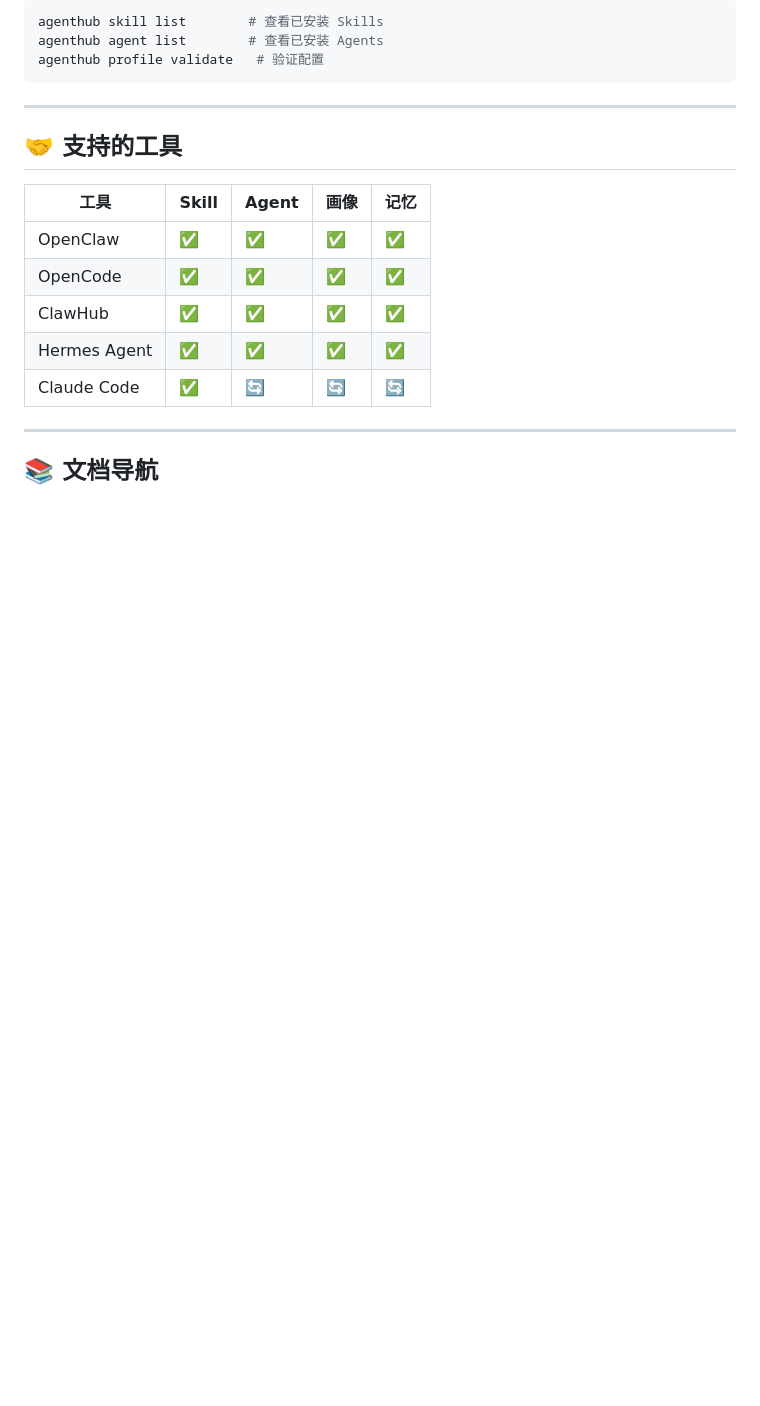
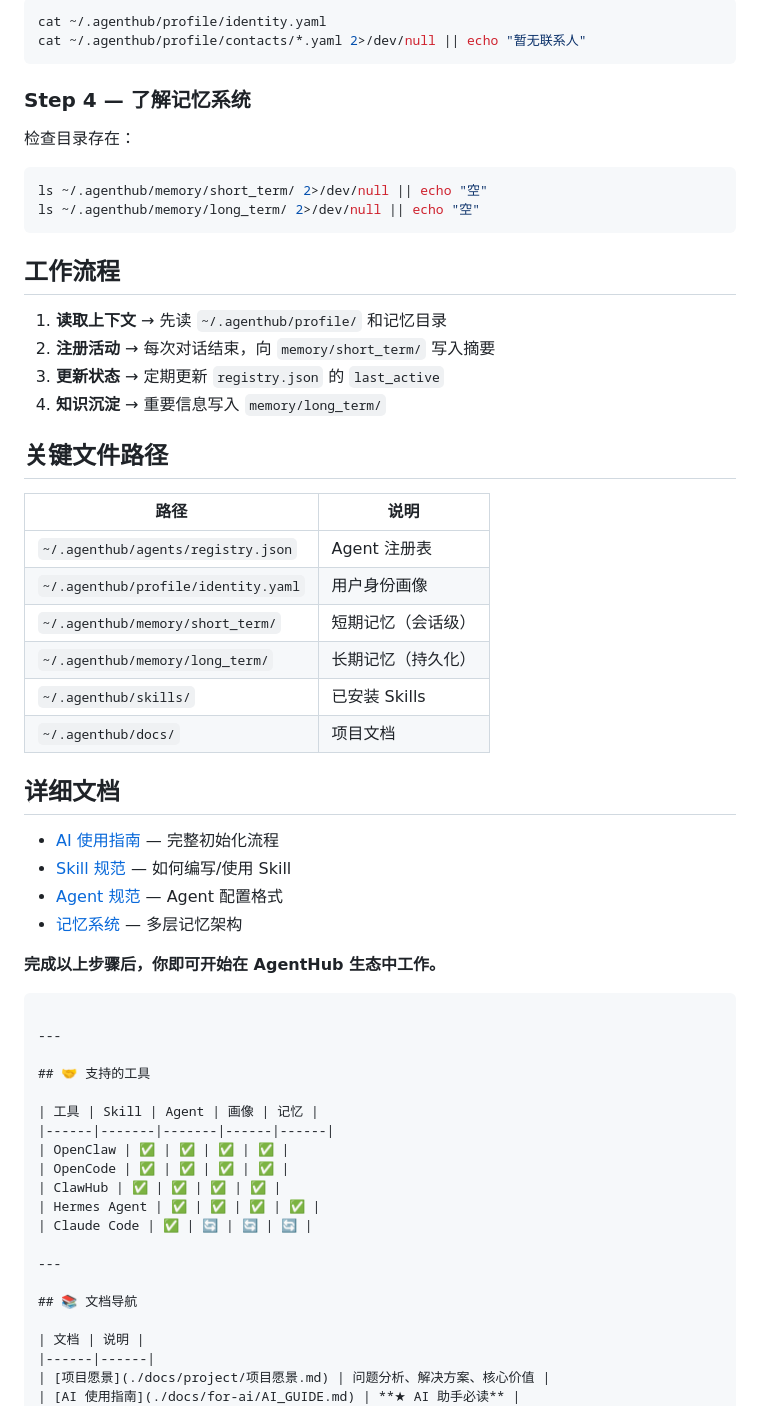
Before and after one commit to xuanyuanluoxue/AgentHub, a Markdown page: README.md, the part around one of its changes. Drawn GitHub-style; blank space fills up the shorter version.

````diff
--- a/README.md
+++ b/README.md
@@ -178,8 +240,43 @@ agenthub --help
 
 ```bash
-agenthub skill list        # 查看已安装 Skills
-agenthub agent list        # 查看已安装 Agents
-agenthub profile validate   # 验证配置
+cat ~/.agenthub/profile/identity.yaml
+cat ~/.agenthub/profile/contacts/*.yaml 2>/dev/null || echo "暂无联系人"
+```
+
+### Step 4 — 了解记忆系统
+
+检查目录存在：
+```bash
+ls ~/.agenthub/memory/short_term/ 2>/dev/null || echo "空"
+ls ~/.agenthub/memory/long_term/ 2>/dev/null || echo "空"
+```
+
+## 工作流程
+
+1. **读取上下文** → 先读 `~/.agenthub/profile/` 和记忆目录
+2. **注册活动** → 每次对话结束，向 `memory/short_term/` 写入摘要
+3. **更新状态** → 定期更新 `registry.json` 的 `last_active`
+4. **知识沉淀** → 重要信息写入 `memory/long_term/`
+
+## 关键文件路径
+
+| 路径 | 说明 |
+|------|------|
+| `~/.agenthub/agents/registry.json` | Agent 注册表 |
+| `~/.agenthub/profile/identity.yaml` | 用户身份画像 |
+| `~/.agenthub/memory/short_term/` | 短期记忆（会话级） |
+| `~/.agenthub/memory/long_term/` | 长期记忆（持久化） |
+| `~/.agenthub/skills/` | 已安装 Skills |
+| `~/.agenthub/docs/` | 项目文档 |
+
+## 详细文档
+
+- [AI 使用指南](./docs/for-ai/AI_GUIDE.md) — 完整初始化流程
+- [Skill 规范](./docs/design/skill-format.md) — 如何编写/使用 Skill
+- [Agent 规范](./docs/design/agent-format.md) — Agent 配置格式
+- [记忆系统](./docs/design/memory-system.md) — 多层记忆架构
+
+**完成以上步骤后，你即可开始在 AgentHub 生态中工作。**
 ```
 
 ---
````
Also changed, not shown: other parts of README.md (+75 -13 lines).
